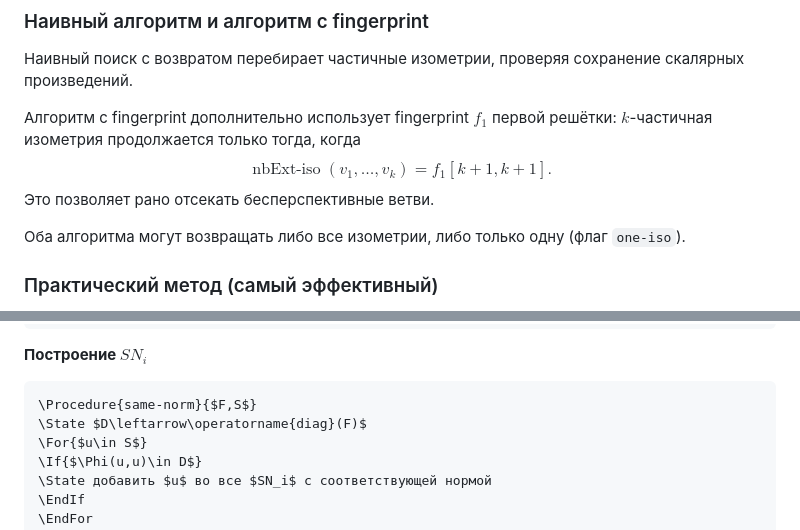
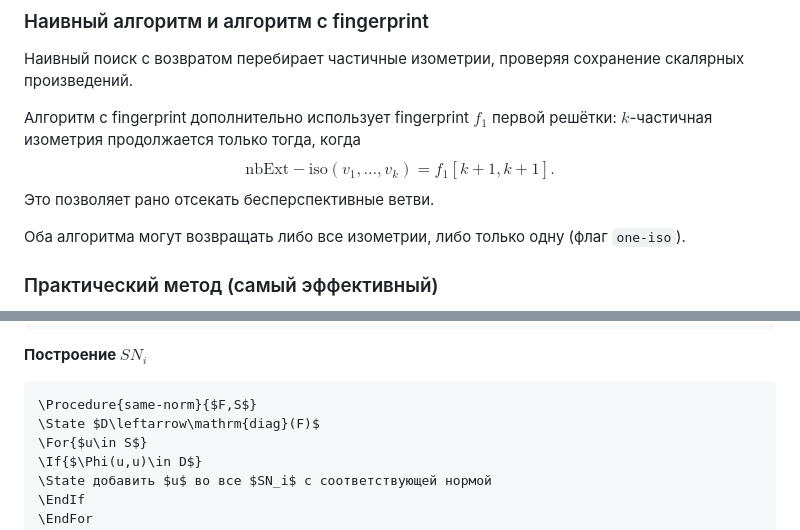
Before and after one commit to H1z3-br0/SummerCrypto-19-Project, a Markdown page: README.md, 2 parts joined by grey strips. Drawn GitHub-style.

````diff
--- a/README.md
+++ b/README.md
@@ -211,7 +211,7 @@ $$
 
 Алгоритм с fingerprint дополнительно использует fingerprint $f_1$ первой решётки: $k$-частичная изометрия продолжается только тогда, когда
 $$
-\operatorname{nbExt\text{-}iso}(v_1,\dots,v_k)=f_1[k+1,k+1].
+\mathrm{nbExt-iso}(v_1,\dots,v_k)=f_1[k+1,k+1].
 $$
 Это позволяет рано отсекать бесперспективные ветви.
 
@@ -280,7 +280,7 @@ $$
 **Построение $SN_i$**
 ```
 \Procedure{same-norm}{$F,S$}
-\State $D\leftarrow\operatorname{diag}(F)$
+\State $D\leftarrow\mathrm{diag}(F)$
 \For{$u\in S$}
 \If{$\Phi(u,u)\in D$}
 \State добавить $u$ во все $SN_i$ с соответствующей нормой
````
Also changed, not shown: other parts of README.md (+15 -15 lines).
